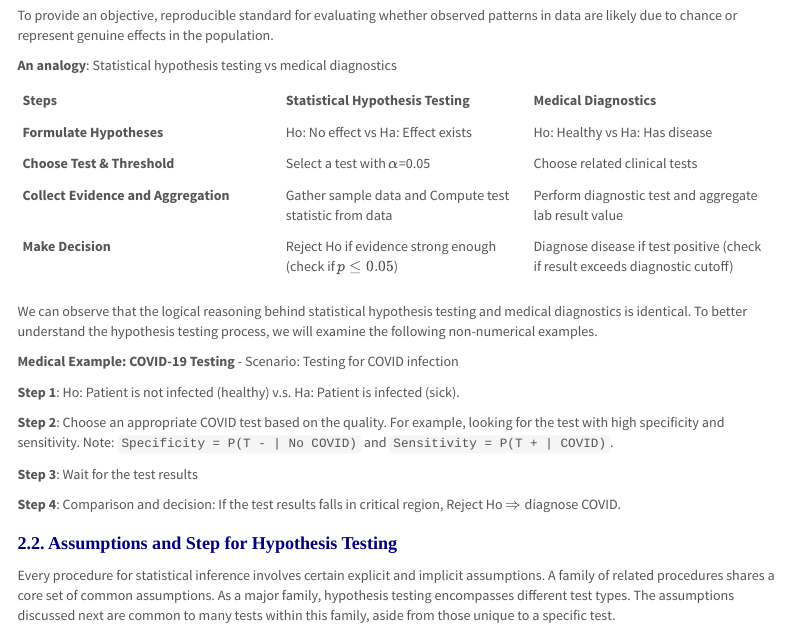
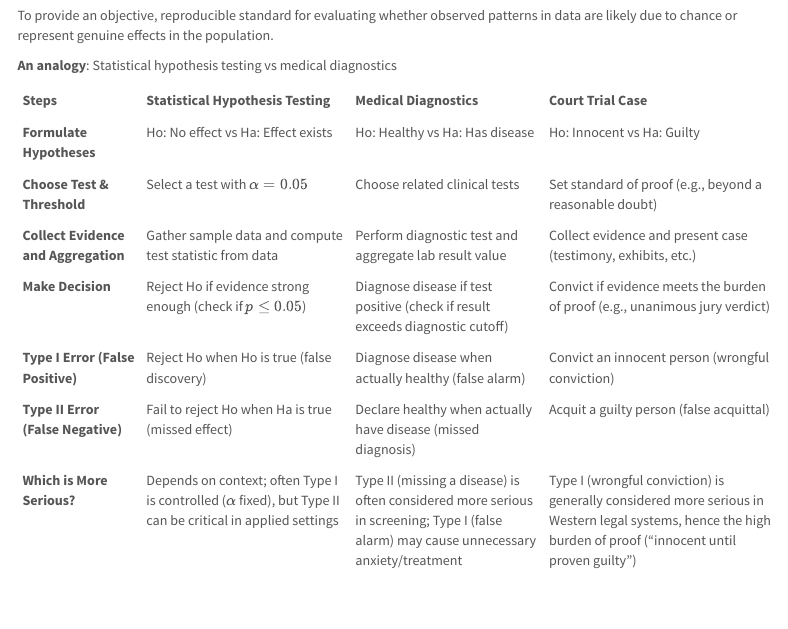
Before and after one commit to pengdsci/STA506, an R Markdown document (w10/10-HT.Rmd): the page in a window 1100 px wide, from 430 px down. Rendered offline with R 4.5, knitr and Pandoc, with nearby package versions; menus at the side of the page are left out.

Commit message:
Add files via upload

```diff
--- a/w10/10-HT.Rmd
+++ b/w10/10-HT.Rmd
@@ -183,13 +183,17 @@ To provide an objective, reproducible standard for evaluating whether observed p
 
 **An analogy**: Statistical hypothesis testing vs medical diagnostics
 
-| Steps|        **Statistical Hypothesis Testing**      |      **Medical Diagnostics**        |
-|:------------------------- |:------------------------|:------------------------|
-| **Formulate Hypotheses** | Ho: No effect vs Ha: Effect exists |  Ho: Healthy vs Ha: Has disease    |
-| **Choose Test & Threshold** |  Select a test with $\alpha$=0.05     | Choose related clinical tests |
-| **Collect Evidence and Aggregation** |  Gather sample data and Compute test statistic from data | Perform diagnostic test and aggregate lab result value |
-| **Make Decision** | Reject Ho if evidence strong enough (check if $p \le 0.05$) | Diagnose disease if test positive (check if result exceeds diagnostic cutoff) |
+|Steps	|**Statistical Hypothesis Testing**	| **Medical Diagnostics**	| **Court Trial Case**|
+|:------------------|:-------------------------------|:-----------------------------|:-----------------------------------|
+| **Formulate Hypotheses**	| Ho: No effect vs Ha: Effect exists	| Ho: Healthy vs Ha: Has disease | 	Ho: Innocent vs Ha: Guilty|
+| **Choose Test & Threshold**	| Select a test with $\alpha = 0.05$	| Choose related clinical tests	| Set standard of proof (e.g., beyond a reasonable doubt)|
+| **Collect Evidence and Aggregation**	| Gather sample data and compute test statistic from data	| Perform diagnostic test and aggregate lab result value	| Collect evidence and present case (testimony, exhibits, etc.)|
+| **Make Decision**	| Reject Ho if evidence strong enough (check if $p \le 0.05$)	| Diagnose disease if test positive (check if result exceeds diagnostic cutoff)	| Convict if evidence meets the burden of proof (e.g., unanimous jury verdict)|
+| **Type I Error (False Positive)**	| Reject Ho when Ho is true (false discovery)	| Diagnose disease when actually healthy (false alarm)	| Convict an innocent person (wrongful conviction)|
+| **Type II Error (False Negative)**	| Fail to reject Ho when Ha is true (missed effect)	| Declare healthy when actually have disease (missed diagnosis)	| Acquit a guilty person (false acquittal)|
+| **Which is More Serious?**	| Depends on context; often Type I is controlled ($\alpha$ fixed), but Type II can be critical in applied settings	| Type II (missing a disease) is often considered more serious in screening; Type I (false alarm) may cause unnecessary anxiety/treatment	| Type I (wrongful conviction) is generally considered more serious in Western legal systems, hence the high burden of proof (“innocent until proven guilty”)|
 
+\
 
 We can observe that the logical reasoning behind statistical hypothesis testing and medical diagnostics is identical. To better understand the hypothesis testing process, we will examine the following non-numerical examples.
 
```
Also changed, not shown: 1 other file.
